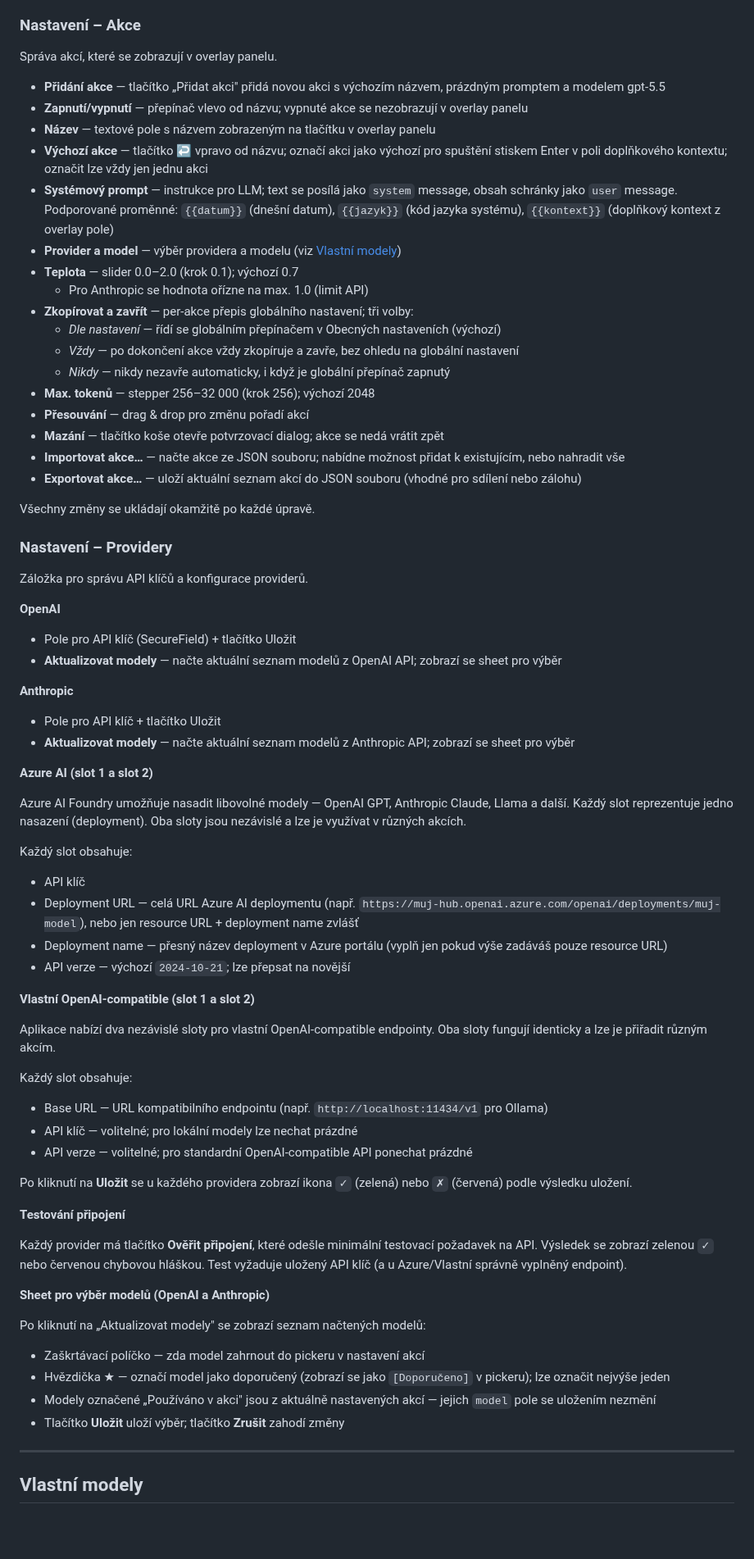
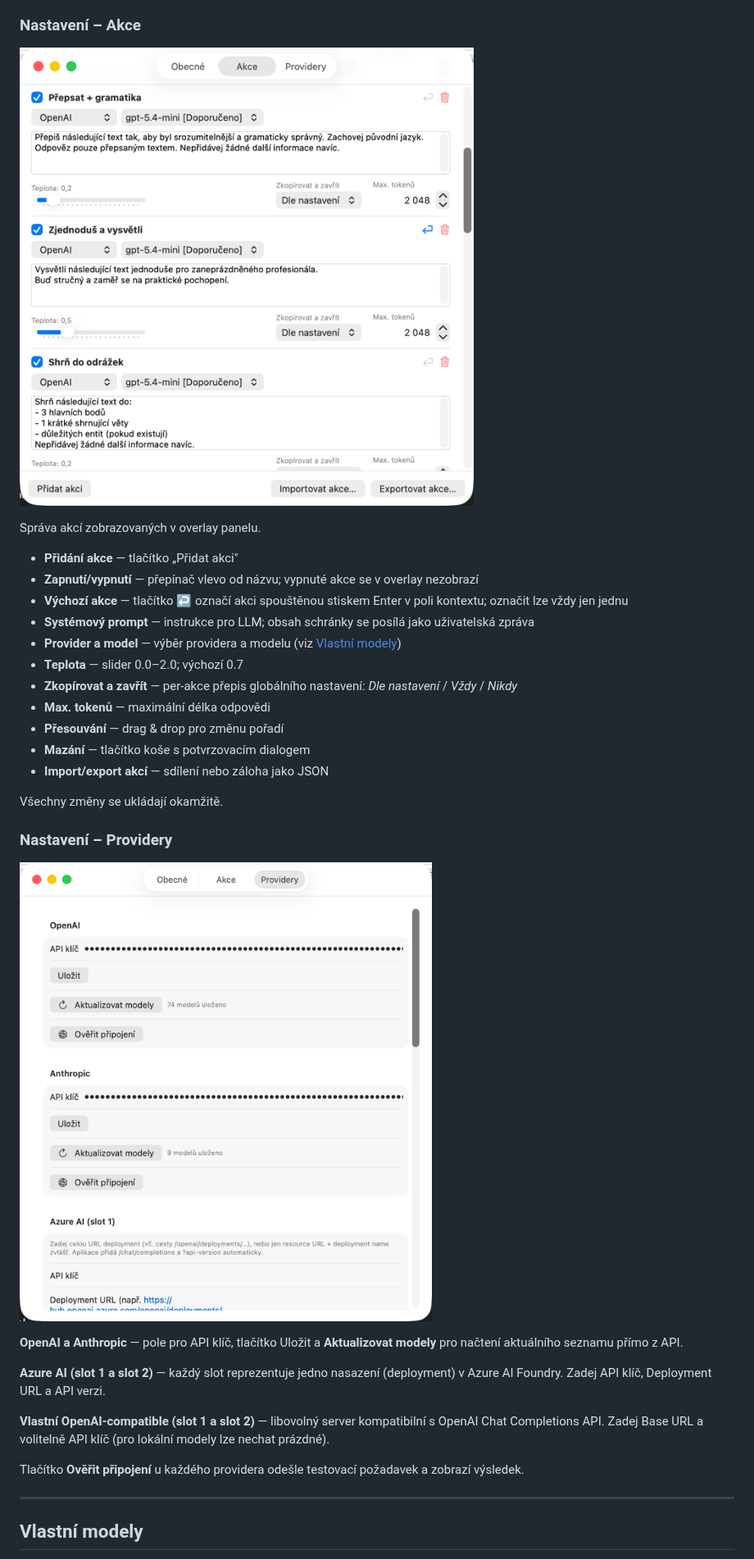
Before and after one commit to honzabfu/JZLLMContext, a Markdown page: README.md, the part around one of its changes. Shown at 82% size. GitHub-like rendering; pictures changed too: docs/screenshot-settings-actions.png (added), docs/screenshot-settings-providers.png (added); blank space fills up the shorter version.

```diff
--- a/README.md
+++ b/README.md
@@ -179,72 +104,35 @@ Aktuální zkratka je zobrazena i v hlavičce dropdown menu v menu baru.
 
 ### Nastavení – Akce
 
-Správa akcí, které se zobrazují v overlay panelu.
+![Nastavení – Akce](docs/screenshot-settings-actions.png)
 
-- **Přidání akce** — tlačítko „Přidat akci" přidá novou akci s výchozím názvem, prázdným promptem a modelem gpt-5.5
-- **Zapnutí/vypnutí** — přepínač vlevo od názvu; vypnuté akce se nezobrazují v overlay panelu
-- **Název** — textové pole s názvem zobrazeným na tlačítku v overlay panelu
-- **Výchozí akce** — tlačítko ↩ vpravo od názvu; označí akci jako výchozí pro spuštění stiskem Enter v poli doplňkového kontextu; označit lze vždy jen jednu akci
-- **Systémový prompt** — instrukce pro LLM; text se posílá jako `system` message, obsah schránky jako `user` message. Podporované proměnné: `{{datum}}` (dnešní datum), `{{jazyk}}` (kód jazyka systému), `{{kontext}}` (doplňkový kontext z overlay pole)
+Správa akcí zobrazovaných v overlay panelu.
+
+- **Přidání akce** — tlačítko „Přidat akci"
+- **Zapnutí/vypnutí** — přepínač vlevo od názvu; vypnuté akce se v overlay nezobrazí
+- **Výchozí akce** — tlačítko ↩ označí akci spouštěnou stiskem Enter v poli kontextu; označit lze vždy jen jednu
+- **Systémový prompt** — instrukce pro LLM; obsah schránky se posílá jako uživatelská zpráva
 - **Provider a model** — výběr providera a modelu (viz [Vlastní modely](#vlastní-modely))
-- **Teplota** — slider 0.0–2.0 (krok 0.1); výchozí 0.7
-  - Pro Anthropic se hodnota ořízne na max. 1.0 (limit API)
-- **Zkopírovat a zavřít** — per-akce přepis globálního nastavení; tři volby:
-  - *Dle nastavení* — řídí se globálním přepínačem v Obecných nastaveních (výchozí)
-  - *Vždy* — po dokončení akce vždy zkopíruje a zavře, bez ohledu na globální nastavení
-  - *Nikdy* — nikdy nezavře automaticky, i když je globální přepínač zapnutý
-- **Max. tokenů** — stepper 256–32 000 (krok 256); výchozí 2048
-- **Přesouvání** — drag & drop pro změnu pořadí akcí
-- **Mazání** — tlačítko koše otevře potvrzovací dialog; akce se nedá vrátit zpět
-- **Importovat akce…** — načte akce ze JSON souboru; nabídne možnost přidat k existujícím, nebo nahradit vše
-- **Exportovat akce…** — uloží aktuální seznam akcí do JSON souboru (vhodné pro sdílení nebo zálohu)
+- **Teplota** — slider 0.0–2.0; výchozí 0.7
+- **Zkopírovat a zavřít** — per-akce přepis globálního nastavení: *Dle nastavení* / *Vždy* / *Nikdy*
+- **Max. tokenů** — maximální délka odpovědi
+- **Přesouvání** — drag & drop pro změnu pořadí
+- **Mazání** — tlačítko koše s potvrzovacím dialogem
+- **Import/export akcí** — sdílení nebo záloha jako JSON
 
-Všechny změny se ukládají okamžitě po každé úpravě.
+Všechny změny se ukládají okamžitě.
 
 ### Nastavení – Providery
 
-Záložka pro správu API klíčů a konfigurace providerů.
+![Nastavení – Providery](docs/screenshot-settings-providers.png)
 
-**OpenAI**
-- Pole pro API klíč (SecureField) + tlačítko Uložit
-- **Aktualizovat modely** — načte aktuální seznam modelů z OpenAI API; zobrazí se sheet pro výběr
+**OpenAI a Anthropic** — pole pro API klíč, tlačítko Uložit a **Aktualizovat modely** pro načtení aktuálního seznamu přímo z API.
 
-**Anthropic**
-- Pole pro API klíč + tlačítko Uložit
-- **Aktualizovat modely** — načte aktuální seznam modelů z Anthropic API; zobrazí se sheet pro výběr
+**Azure AI (slot 1 a slot 2)** — každý slot reprezentuje jedno nasazení (deployment) v Azure AI Foundry. Zadej API klíč, Deployment URL a API verzi.
 
-**Azure AI (slot 1 a slot 2)**
+**Vlastní OpenAI-compatible (slot 1 a slot 2)** — libovolný server kompatibilní s OpenAI Chat Completions API. Zadej Base URL a volitelně API klíč (pro lokální modely lze nechat prázdné).
 
-Azure AI Foundry umožňuje nasadit libovolné modely — OpenAI GPT, Anthropic Claude, Llama a další. Každý slot reprezentuje jedno nasazení (deployment). Oba sloty jsou nezávislé a lze je využívat v různých akcích.
-
-Každý slot obsahuje:
-- API klíč
-- Deployment URL — celá URL Azure AI deploymentu (např. `https://muj-hub.openai.azure.com/openai/deployments/muj-model`), nebo jen resource URL + deployment name zvlášť
-- Deployment name — přesný název deployment v Azure portálu (vyplň jen pokud výše zadáváš pouze resource URL)
-- API verze — výchozí `2024-10-21`; lze přepsat na novější
-
-**Vlastní OpenAI-compatible (slot 1 a slot 2)**
-
-Aplikace nabízí dva nezávislé sloty pro vlastní OpenAI-compatible endpointy. Oba sloty fungují identicky a lze je přiřadit různým akcím.
-
-Každý slot obsahuje:
-- Base URL — URL kompatibilního endpointu (např. `http://localhost:11434/v1` pro Ollama)
-- API klíč — volitelné; pro lokální modely lze nechat prázdné
-- API verze — volitelné; pro standardní OpenAI-compatible API ponechat prázdné
-
-Po kliknutí na **Uložit** se u každého providera zobrazí ikona `✓` (zelená) nebo `✗` (červená) podle výsledku uložení.
-
-**Testování připojení**
-
-Každý provider má tlačítko **Ověřit připojení**, které odešle minimální testovací požadavek na API. Výsledek se zobrazí zelenou `✓` nebo červenou chybovou hláškou. Test vyžaduje uložený API klíč (a u Azure/Vlastní správně vyplněný endpoint).
-
-**Sheet pro výběr modelů (OpenAI a Anthropic)**
-
-Po kliknutí na „Aktualizovat modely" se zobrazí seznam načtených modelů:
-- Zaškrtávací políčko — zda model zahrnout do pickeru v nastavení akcí
-- Hvězdička ★ — označí model jako doporučený (zobrazí se jako `[Doporučeno]` v pickeru); lze označit nejvýše jeden
-- Modely označené „Používáno v akci" jsou z aktuálně nastavených akcí — jejich `model` pole se uložením nezmění
-- Tlačítko **Uložit** uloží výběr; tlačítko **Zrušit** zahodí změny
+Tlačítko **Ověřit připojení** u každého providera odešle testovací požadavek a zobrazí výsledek.
 
 ---
 
```
Also changed, not shown: other parts of README.md (+135 -170 lines), .claude/commands/release.md (added, +66 -0 lines), docs/screenshot-settings-general.png (added), docs/screenshot.png (added), 7 other files.
